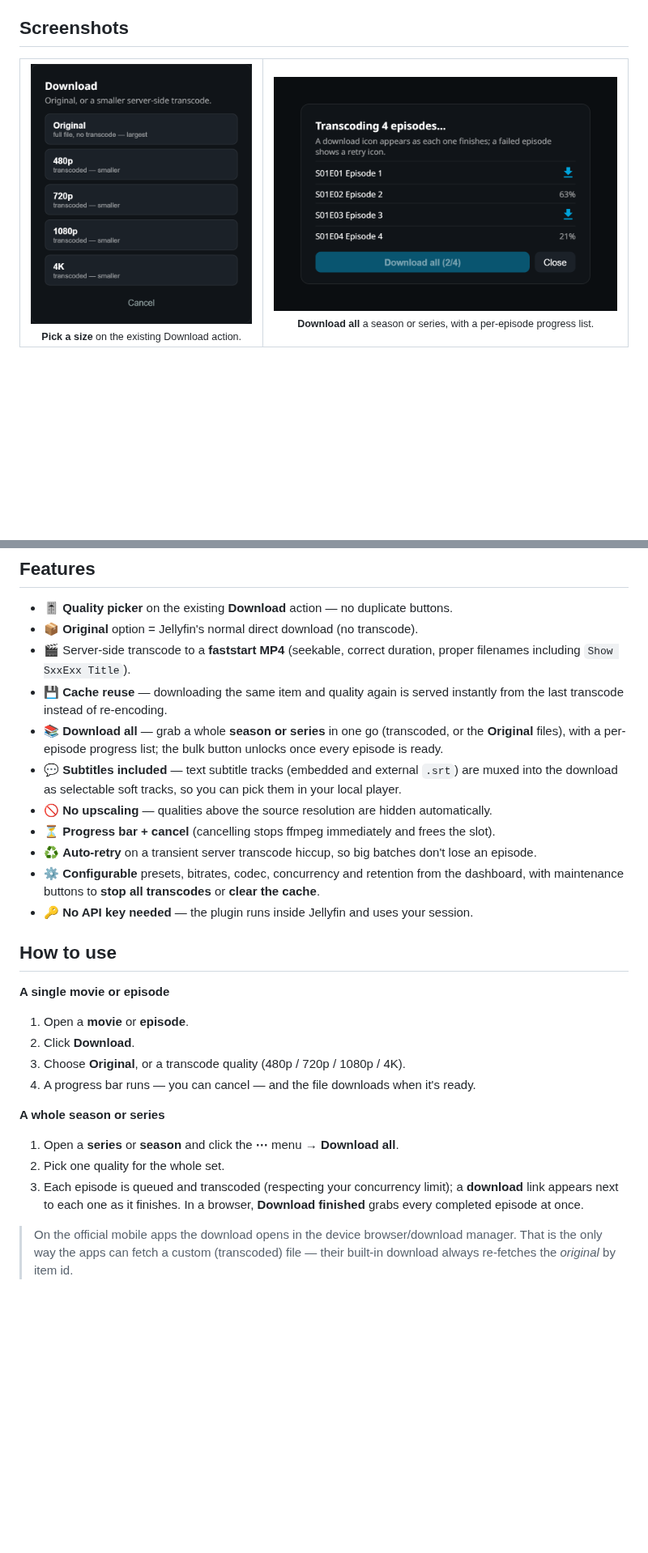
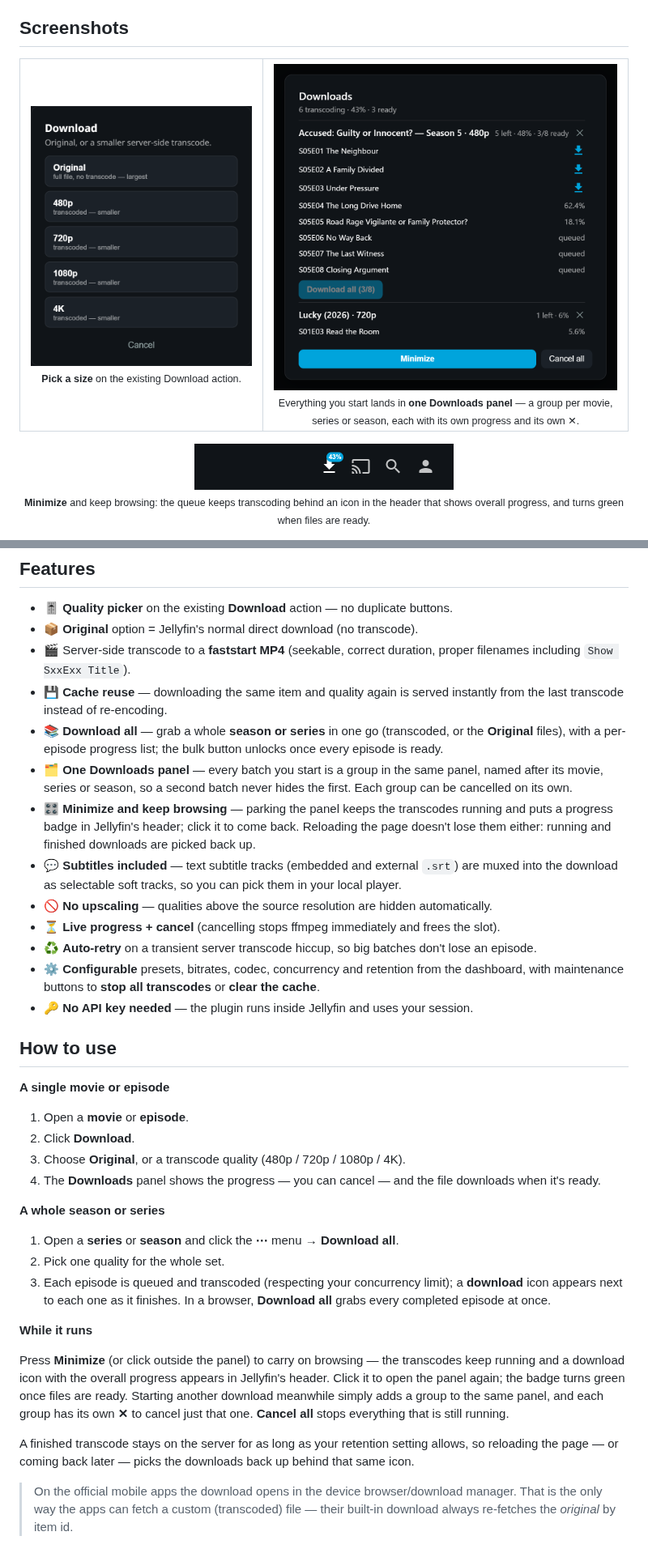
Before and after one commit to mitchfixapp/jellyfin-plugin-transcode-downloader, a Markdown page: README.md, 2 parts joined by grey strips. Shown at 81% size. GitHub-like rendering; pictures changed too: docs/download-all.png (deleted), docs/downloads-panel.png (added), docs/header-badge.png (added); blank space fills up the shorter version.

Commit message:
Document the Downloads panel in the README with fresh screenshots
The "Download all" screenshot showed the per-episode dialog that the grouped
panel replaced, so it is swapped for a shot of the panel holding two batches,
plus a crop of the header icon with its progress badge. Features and the
how-to-use steps gained the minimize/background behaviour and the fact that a
reload no longer loses a download.

Screenshots are rendered from the shipped client.js in headless Chrome against a
stubbed API, so they show the real UI without exposing library content.

```diff
--- a/README.md
+++ b/README.md
@@ -36,11 +36,18 @@ ready-to-play **MP4**.
   <sub><b>Pick a size</b> on the existing Download action.</sub>
 </td>
 <td width="60%" align="center" valign="top">
-  <img src="docs/download-all.png" alt="Download all with per-episode progress"><br>
-  <sub><b>Download all</b> a season or series, with a per-episode progress list.</sub>
+  <img src="docs/downloads-panel.png" alt="Downloads panel with two batches"><br>
+  <sub>Everything you start lands in <b>one Downloads panel</b> — a group per movie, series or
+  season, each with its own progress and its own ✕.</sub>
 </td>
 </tr>
 </table>
+
+<p align="center">
+  <img src="docs/header-badge.png" width="320" alt="Header icon with progress badge"><br>
+  <sub><b>Minimize</b> and keep browsing: the queue keeps transcoding behind an icon in the
+  header that shows overall progress, and turns green when files are ready.</sub>
+</p>
 
 <p align="center">
   <img src="docs/settings.png" width="720" alt="Settings page"><br>
@@ -58,10 +65,16 @@ ready-to-play **MP4**.
 - 📚 **Download all** — grab a whole **season or series** in one go (transcoded, or the
   **Original** files), with a per-episode progress list; the bulk button unlocks once every
   episode is ready.
+- 🗂️ **One Downloads panel** — every batch you start is a group in the same panel, named after
+  its movie, series or season, so a second batch never hides the first. Each group can be
+  cancelled on its own.
+- 🎛️ **Minimize and keep browsing** — parking the panel keeps the transcodes running and puts a
+  progress badge in Jellyfin's header; click it to come back. Reloading the page doesn't lose
+  them either: running and finished downloads are picked back up.
 - 💬 **Subtitles included** — text subtitle tracks (embedded and external `.srt`) are muxed
   into the download as selectable soft tracks, so you can pick them in your local player.
 - 🚫 **No upscaling** — qualities above the source resolution are hidden automatically.
-- ⏳ **Progress bar + cancel** (cancelling stops ffmpeg immediately and frees the slot).
+- ⏳ **Live progress + cancel** (cancelling stops ffmpeg immediately and frees the slot).
 - ♻️ **Auto-retry** on a transient server transcode hiccup, so big batches don't lose an episode.
 - ⚙️ **Configurable** presets, bitrates, codec, concurrency and retention from the dashboard,
   with maintenance buttons to **stop all transcodes** or **clear the cache**.
@@ -74,15 +87,27 @@ ready-to-play **MP4**.
 1. Open a **movie** or **episode**.
 2. Click **Download**.
 3. Choose **Original**, or a transcode quality (480p / 720p / 1080p / 4K).
-4. A progress bar runs — you can cancel — and the file downloads when it's ready.
+4. The **Downloads** panel shows the progress — you can cancel — and the file downloads when
+   it's ready.
 
 **A whole season or series**
 
 1. Open a **series** or **season** and click the **⋯** menu → **Download all**.
 2. Pick one quality for the whole set.
 3. Each episode is queued and transcoded (respecting your concurrency limit); a **download**
-   link appears next to each one as it finishes. In a browser, **Download finished** grabs
-   every completed episode at once.
+   icon appears next to each one as it finishes. In a browser, **Download all** grabs every
+   completed episode at once.
+
+**While it runs**
+
+Press **Minimize** (or click outside the panel) to carry on browsing — the transcodes keep
+running and a download icon with the overall progress appears in Jellyfin's header. Click it to
+open the panel again; the badge turns green once files are ready. Starting another download
+meanwhile simply adds a group to the same panel, and each group has its own **✕** to cancel just
+that one. **Cancel all** stops everything that is still running.
+
+A finished transcode stays on the server for as long as your retention setting allows, so
+reloading the page — or coming back later — picks the downloads back up behind that same icon.
 
 > On the official mobile apps the download opens in the device browser/download manager.
 > That is the only way the apps can fetch a custom (transcoded) file — their built-in download
```
